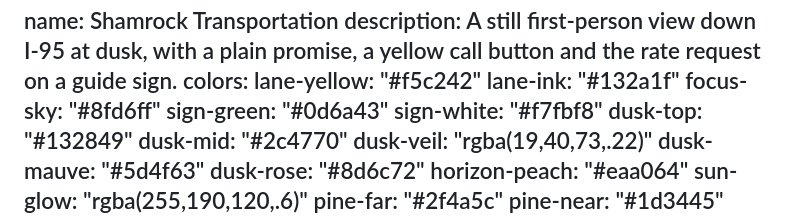
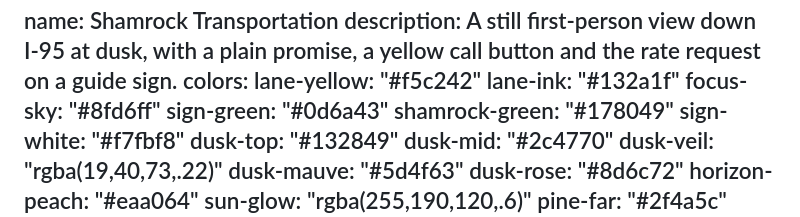
Before and after one commit to 10elizabethbell/shamrockTransparentPricing, a Markdown page: DESIGN.md, the part around the change. Drawn GitHub-style.

Commit message:
Add shamrock-green to the DESIGN.md palette
Co-Authored-By: Claude Opus 5.5 (1M context) <noreply@anthropic.com>
Claude-Session: https://claude.ai/code/session_01H7VhvuU6x3qGzxsMHHhszH

```diff
--- a/DESIGN.md
+++ b/DESIGN.md
@@ -6,6 +6,7 @@ colors:
   lane-ink: "#132a1f"
   focus-sky: "#8fd6ff"
   sign-green: "#0d6a43"
+  shamrock-green: "#178049"
   sign-white: "#f7fbf8"
   dusk-top: "#132849"
   dusk-mid: "#2c4770"
```
